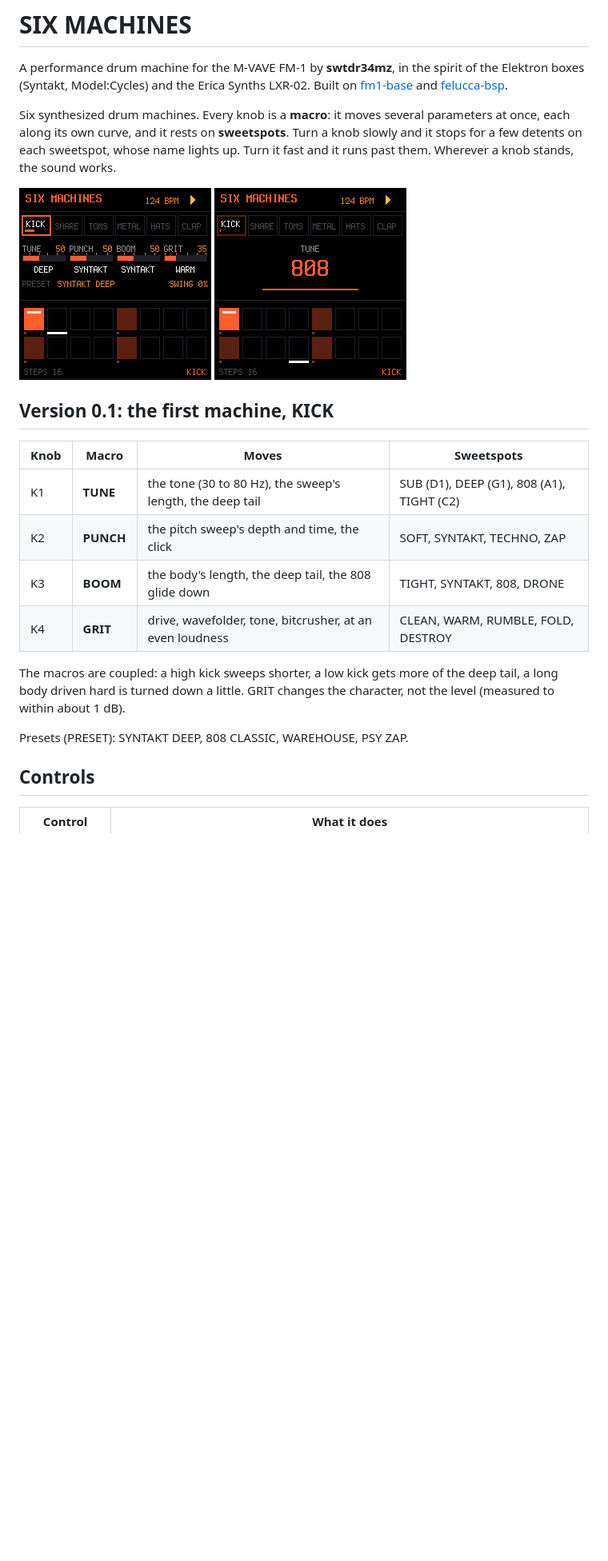
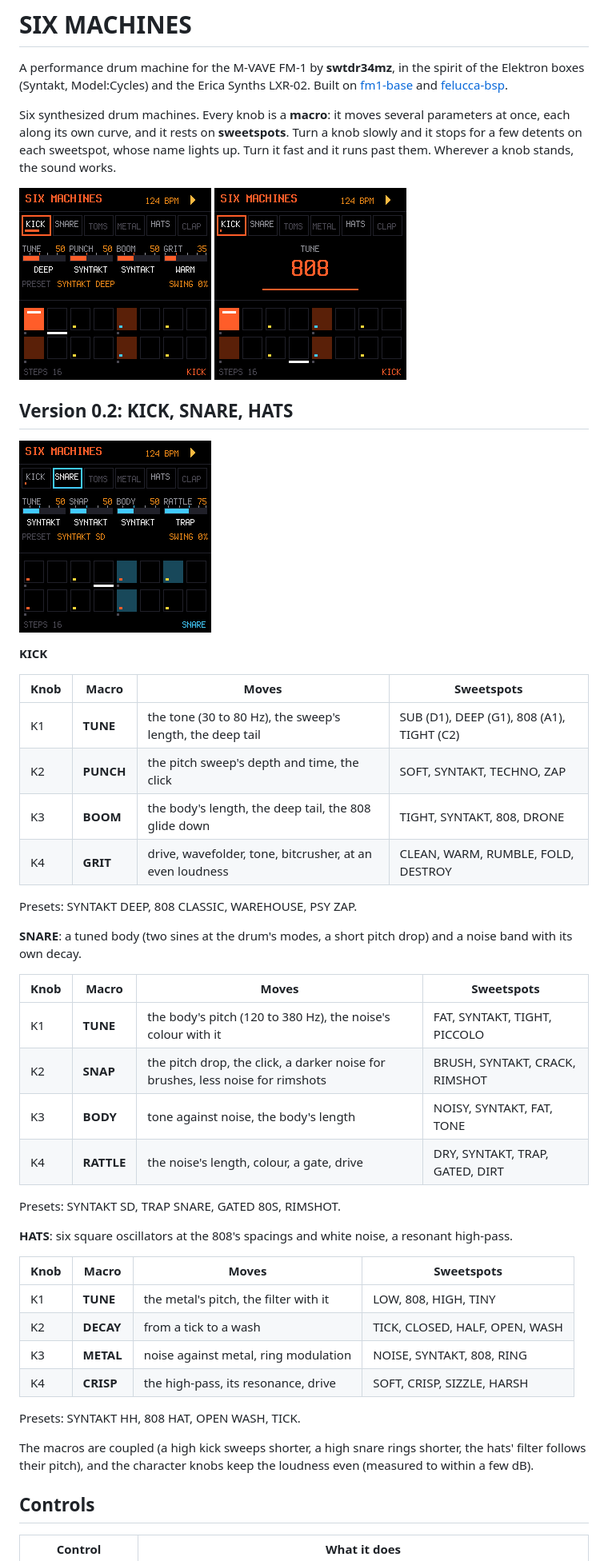
Before and after one commit to swtdr34mz-afk/SIX_MACHINES, a Markdown page: README.md, the part around one of its changes. Shown at 80% size. Rendered like a GitHub page; pictures changed too: site/img/screen-main.png, site/img/screen-snare.png (added), site/img/screen-sweetspot.png; blank space fills up the shorter version.

```diff
--- a/README.md
+++ b/README.md
@@ -10,7 +10,11 @@ lights up. Turn it fast and it runs past them. Wherever a knob stands, the sound
 
 ![SIX MACHINES](site/img/screen-main.png) ![A sweetspot](site/img/screen-sweetspot.png)
 
-## Version 0.1: the first machine, KICK
+## Version 0.2: KICK, SNARE, HATS
+
+![SNARE](site/img/screen-snare.png)
+
+**KICK**
 
 | Knob | Macro | Moves | Sweetspots |
 | --- | --- | --- | --- |
@@ -19,10 +23,32 @@ lights up. Turn it fast and it runs past them. Wherever a knob stands, the sound
 | K3 | **BOOM** | the body's length, the deep tail, the 808 glide down | TIGHT, SYNTAKT, 808, DRONE |
 | K4 | **GRIT** | drive, wavefolder, tone, bitcrusher, at an even loudness | CLEAN, WARM, RUMBLE, FOLD, DESTROY |
 
-The macros are coupled: a high kick sweeps shorter, a low kick gets more of the deep tail, a long body driven hard is
-turned down a little. GRIT changes the character, not the level (measured to within about 1 dB).
+Presets: SYNTAKT DEEP, 808 CLASSIC, WAREHOUSE, PSY ZAP.
 
-Presets (PRESET): SYNTAKT DEEP, 808 CLASSIC, WAREHOUSE, PSY ZAP.
+**SNARE**: a tuned body (two sines at the drum's modes, a short pitch drop) and a noise band with its own decay.
+
+| Knob | Macro | Moves | Sweetspots |
+| --- | --- | --- | --- |
+| K1 | **TUNE** | the body's pitch (120 to 380 Hz), the noise's colour with it | FAT, SYNTAKT, TIGHT, PICCOLO |
+| K2 | **SNAP** | the pitch drop, the click, a darker noise for brushes, less noise for rimshots | BRUSH, SYNTAKT, CRACK, RIMSHOT |
+| K3 | **BODY** | tone against noise, the body's length | NOISY, SYNTAKT, FAT, TONE |
+| K4 | **RATTLE** | the noise's length, colour, a gate, drive | DRY, SYNTAKT, TRAP, GATED, DIRT |
+
+Presets: SYNTAKT SD, TRAP SNARE, GATED 80S, RIMSHOT.
+
+**HATS**: six square oscillators at the 808's spacings and white noise, a resonant high-pass.
+
+| Knob | Macro | Moves | Sweetspots |
+| --- | --- | --- | --- |
+| K1 | **TUNE** | the metal's pitch, the filter with it | LOW, 808, HIGH, TINY |
+| K2 | **DECAY** | from a tick to a wash | TICK, CLOSED, HALF, OPEN, WASH |
+| K3 | **METAL** | noise against metal, ring modulation | NOISE, SYNTAKT, 808, RING |
+| K4 | **CRISP** | the high-pass, its resonance, drive | SOFT, CRISP, SIZZLE, HARSH |
+
+Presets: SYNTAKT HH, 808 HAT, OPEN WASH, TICK.
+
+The macros are coupled (a high kick sweeps shorter, a high snare rings shorter, the hats' filter follows their pitch),
+and the character knobs keep the loudness even (measured to within a few dB).
 
 ## Controls
 
```
Also changed, not shown: other parts of README.md (+11 -9 lines), 6 other files.
